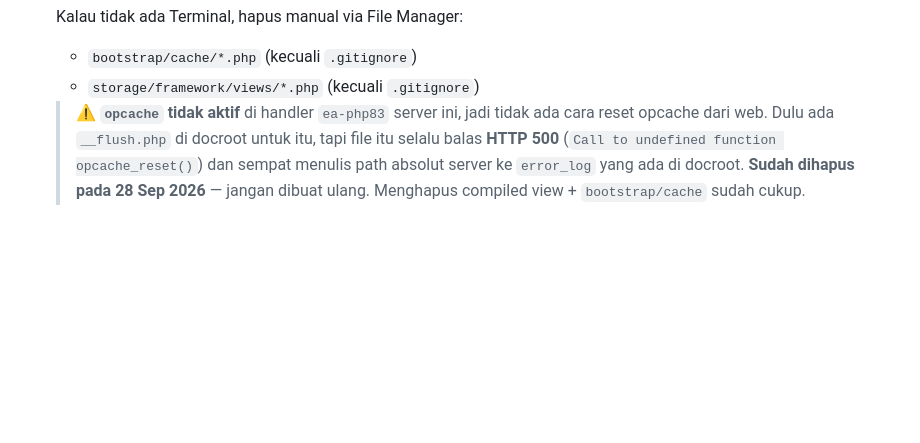
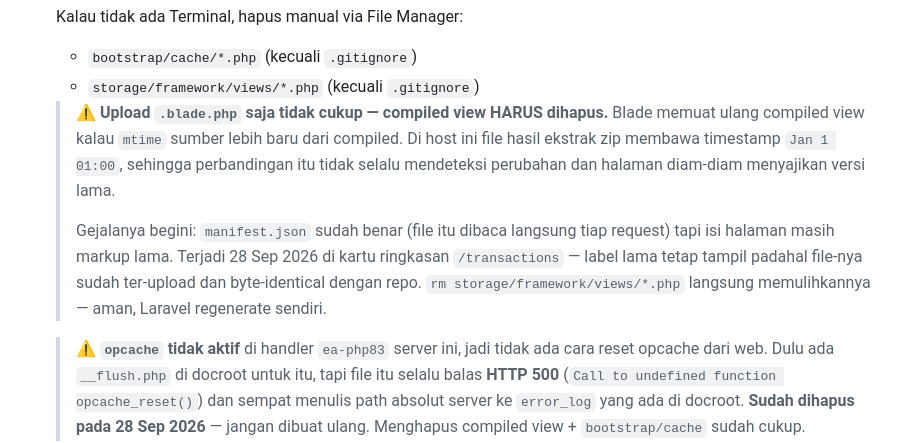
Before and after one commit to Ibrahimfaqath/aplikasi-keuangan-laravel, a Markdown page: DEPLOY-CPANEL.md, the part around the change. Drawn GitHub-style; blank space fills up the shorter version.

Commit message:
docs(deploy): compiled view wajib dihapus setelah upload .blade.php
Saat mendaftarkan kartu ringkasan di /transactions, compiled view ternyata
tidak ter-regenerate dengan sendirinya. Gejalanya menyesatkan: manifest.json
sudah benar (file itu dibaca langsung tiap request, jadi HTML merujuk aset CSS
terbaru) tapi isi halaman masih markup lama.

Penyebabnya, file hasil ekstrak zip di host ini membawa timestamp "Jan 1 01:00",
sehingga perbandingan mtime yang dipakai Blade untuk memutuskan recompile tidak
mendeteksi perubahan.

Dokumentasi sebenarnya sudah benar — langkah 4 sudah menyebut hapus
storage/framework/views/*.php dan langkah 3 soal mirror aset build ke dua
lokasi. Dua langkah itu terlewat saat deploy. Catatan ini menegaskan keduanya
sekalian cara mengenali gejalanya.

```diff
--- a/DEPLOY-CPANEL.md
+++ b/DEPLOY-CPANEL.md
@@ -151,6 +151,19 @@ Deploy otomatis GitHub → cPanel **tidak aktif** di server ini (tidak ada `.git
    - `bootstrap/cache/*.php` (kecuali `.gitignore`)
    - `storage/framework/views/*.php` (kecuali `.gitignore`)
 
+   > ⚠️ **Upload `.blade.php` saja tidak cukup — compiled view HARUS dihapus.**
+   > Blade memuat ulang compiled view kalau `mtime` sumber lebih baru dari compiled.
+   > Di host ini file hasil ekstrak zip membawa timestamp `Jan 1 01:00`, sehingga
+   > perbandingan itu tidak selalu mendeteksi perubahan dan halaman diam-diam
+   > menyajikan versi lama.
+   >
+   > Gejalanya begini: `manifest.json` sudah benar (file itu dibaca langsung tiap
+   > request) tapi isi halaman masih markup lama. Terjadi 28 Sep 2026 di kartu
+   > ringkasan `/transactions` — label lama tetap tampil padahal file-nya sudah
+   > ter-upload dan byte-identical dengan repo.
+   > `rm storage/framework/views/*.php` langsung memulihkannya — aman, Laravel
+   > regenerate sendiri.
+
    > ⚠️ **`opcache` tidak aktif** di handler `ea-php83` server ini, jadi tidak ada
    > cara reset opcache dari web. Dulu ada `__flush.php` di docroot untuk itu, tapi
    > file itu selalu balas **HTTP 500** (`Call to undefined function opcache_reset()`)
```
